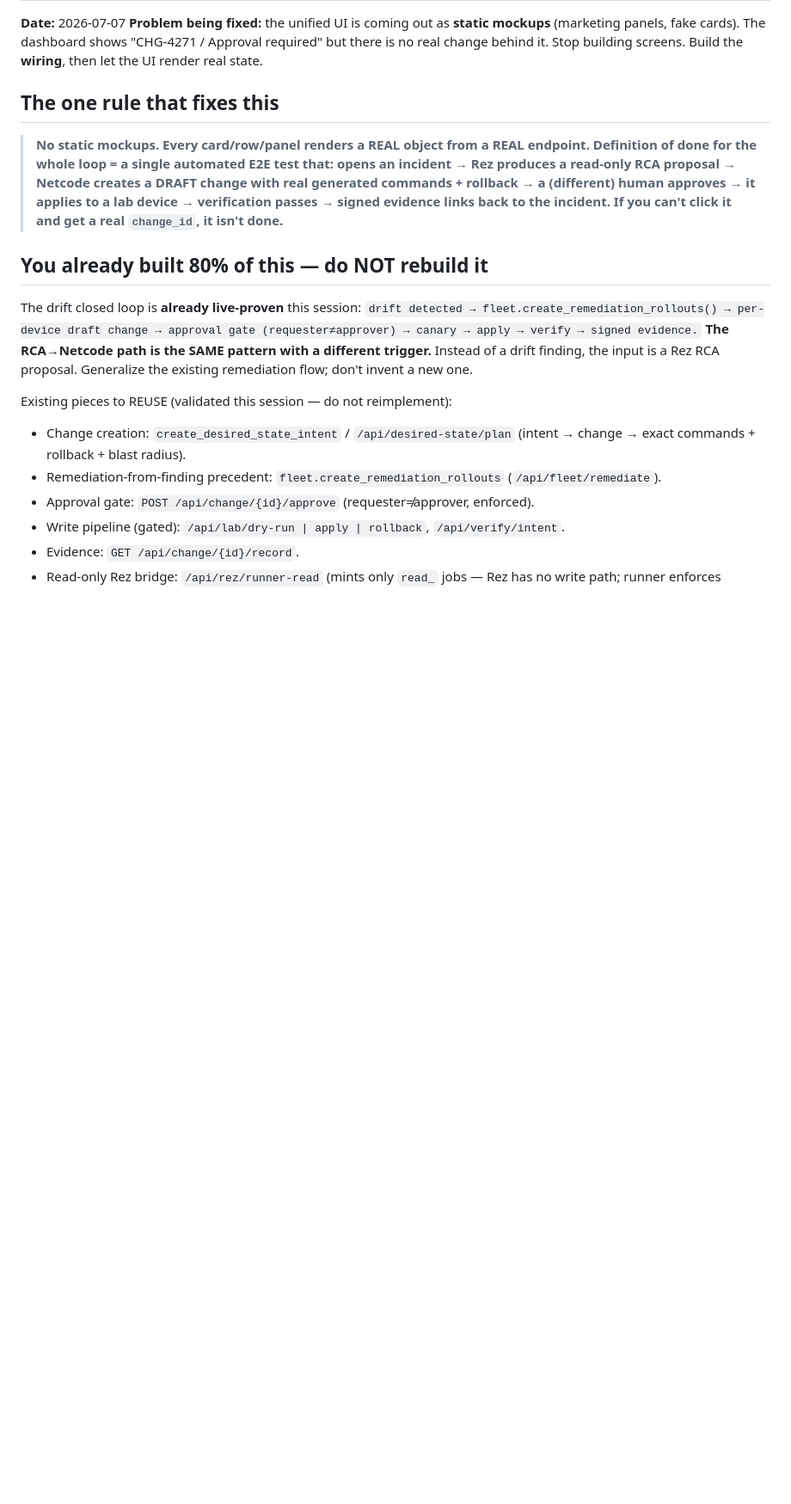
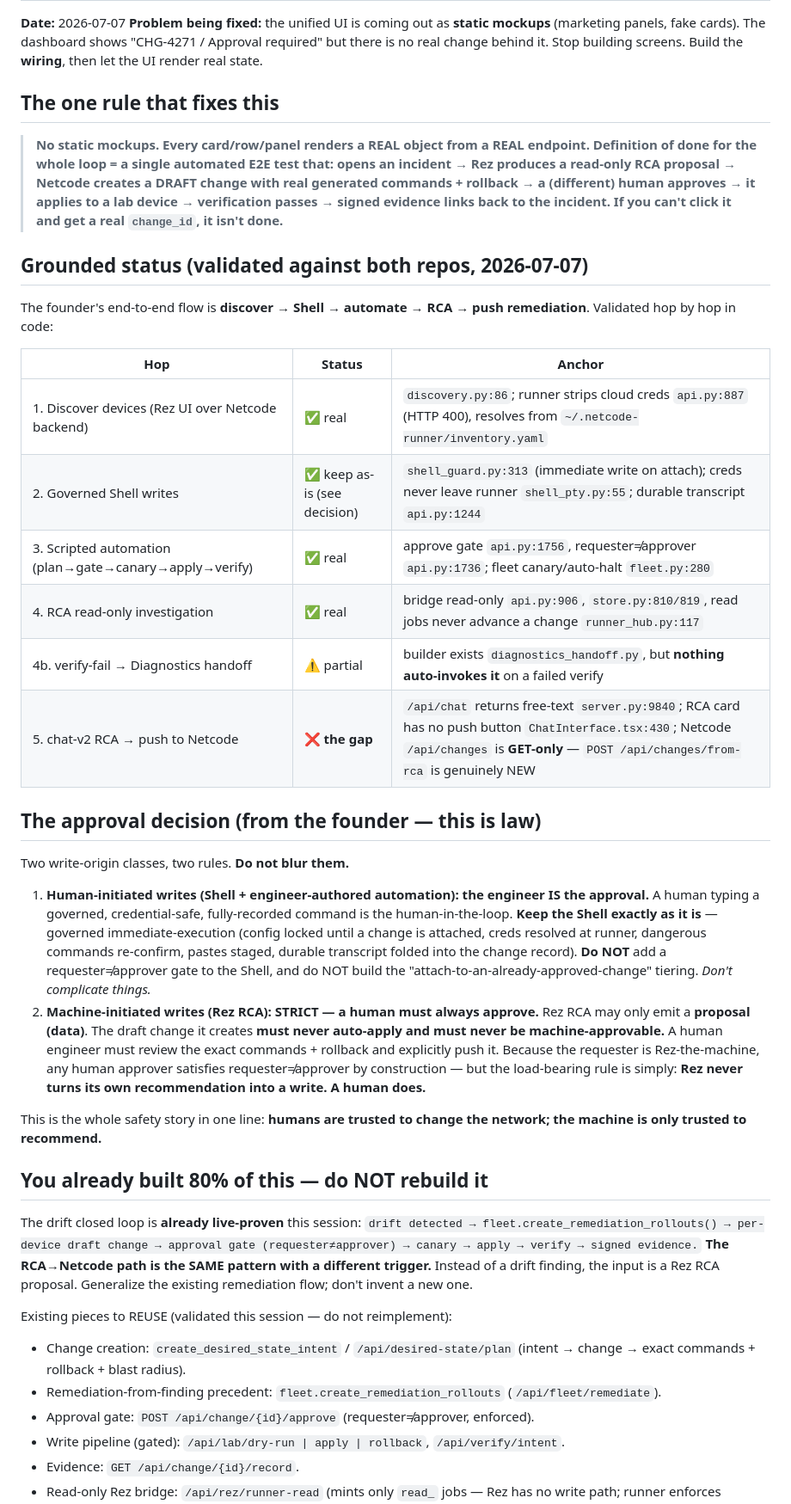
Before and after one commit to smhussainq-ops/network-code, a Markdown page: CLOSED_LOOP_RCA_TO_NETCODE_PLAN_2026-07-07.md, the part around one of its changes. Shown at 86% size. GitHub-like rendering; blank space fills up the shorter version.

Commit message:
docs: ground the closed-loop plan against both repos + lock the approval decision
Validated the founder's discover->Shell->automate->RCA->push flow hop by hop
in code. Added a grounded status table with real file:line anchors, and
enshrined the approval decision: human-initiated writes (Shell + engineer-
authored automation) trust the engineer AS the approval (Shell stays as-is,
no added requester!=approver gate, no attach-to-approved-change tiering);
machine-initiated writes (Rez RCA) are STRICT -- Rez may only recommend, its
draft change never auto-applies and is never machine-approvable, a human must
review and push. Corrected: Netcode /api/changes is GET-only, so
POST /api/changes/from-rca is genuinely new. Added two grounded gaps: auto-wire
the verify-fail->Diagnostics handoff (builder exists, nothing calls it) and the
RCA->change_type mapping layer (RCA is free-text today).

Co-Authored-By: Claude Opus 4.8 <noreply@anthropic.com>

```diff
--- a/CLOSED_LOOP_RCA_TO_NETCODE_PLAN_2026-07-07.md
+++ b/CLOSED_LOOP_RCA_TO_NETCODE_PLAN_2026-07-07.md
@@ -5,6 +5,26 @@
 
 ## The one rule that fixes this
 > **No static mockups. Every card/row/panel renders a REAL object from a REAL endpoint. Definition of done for the whole loop = a single automated E2E test that: opens an incident → Rez produces a read-only RCA proposal → Netcode creates a DRAFT change with real generated commands + rollback → a (different) human approves → it applies to a lab device → verification passes → signed evidence links back to the incident. If you can't click it and get a real `change_id`, it isn't done.**
+
+## Grounded status (validated against both repos, 2026-07-07)
+The founder's end-to-end flow is **discover → Shell → automate → RCA → push remediation**. Validated hop by hop in code:
+
+| Hop | Status | Anchor |
+|---|---|---|
+| 1. Discover devices (Rez UI over Netcode backend) | ✅ real | `discovery.py:86`; runner strips cloud creds `api.py:887` (HTTP 400), resolves from `~/.netcode-runner/inventory.yaml` |
+| 2. Governed Shell writes | ✅ keep as-is (see decision) | `shell_guard.py:313` (immediate write on attach); creds never leave runner `shell_pty.py:55`; durable transcript `api.py:1244` |
+| 3. Scripted automation (plan→gate→canary→apply→verify) | ✅ real | approve gate `api.py:1756`, requester≠approver `api.py:1736`; fleet canary/auto-halt `fleet.py:280` |
+| 4. RCA read-only investigation | ✅ real | bridge read-only `api.py:906`, `store.py:810/819`, read jobs never advance a change `runner_hub.py:117` |
+| 4b. verify-fail → Diagnostics handoff | ⚠️ partial | builder exists `diagnostics_handoff.py`, but **nothing auto-invokes it** on a failed verify |
+| 5. chat-v2 RCA → push to Netcode | ❌ **the gap** | `/api/chat` returns free-text `server.py:9840`; RCA card has no push button `ChatInterface.tsx:430`; Netcode `/api/changes` is **GET-only** — `POST /api/changes/from-rca` is genuinely NEW |
+
+## The approval decision (from the founder — this is law)
+Two write-origin classes, two rules. **Do not blur them.**
+
+1. **Human-initiated writes (Shell + engineer-authored automation): the engineer IS the approval.** A human typing a governed, credential-safe, fully-recorded command is the human-in-the-loop. **Keep the Shell exactly as it is** — governed immediate-execution (config locked until a change is attached, creds resolved at runner, dangerous commands re-confirm, pastes staged, durable transcript folded into the change record). **Do NOT** add a requester≠approver gate to the Shell, and do NOT build the "attach-to-an-already-approved-change" tiering. *Don't complicate things.*
+2. **Machine-initiated writes (Rez RCA): STRICT — a human must always approve.** Rez RCA may only emit a **proposal (data)**. The draft change it creates **must never auto-apply and must never be machine-approvable.** A human engineer must review the exact commands + rollback and explicitly push it. Because the requester is Rez-the-machine, any human approver satisfies requester≠approver by construction — but the load-bearing rule is simply: **Rez never turns its own recommendation into a write. A human does.**
+
+This is the whole safety story in one line: **humans are trusted to change the network; the machine is only trusted to recommend.**
 
 ## You already built 80% of this — do NOT rebuild it
 The drift closed loop is **already live-proven** this session:
```
Also changed, not shown: other parts of CLOSED_LOOP_RCA_TO_NETCODE_PLAN_2026-07-07.md (+5 -1 lines).
